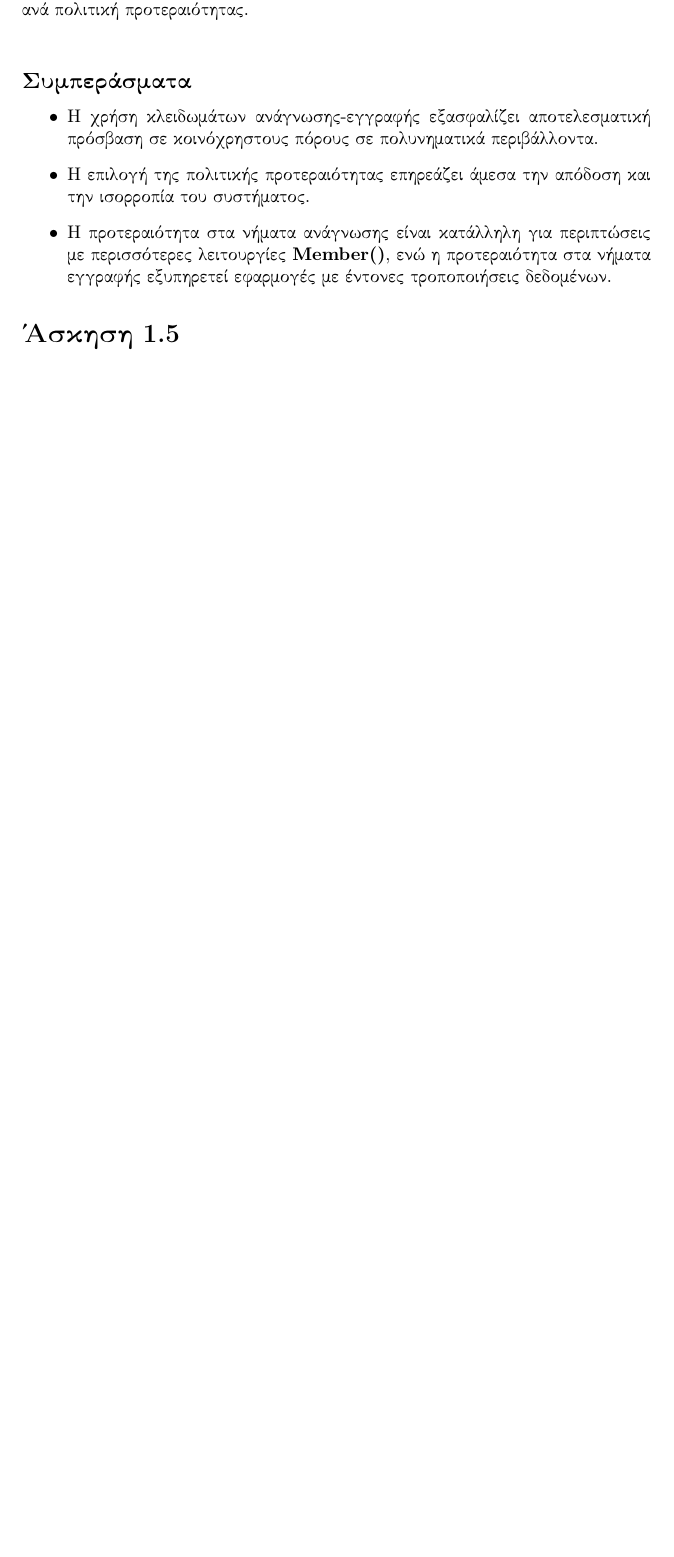
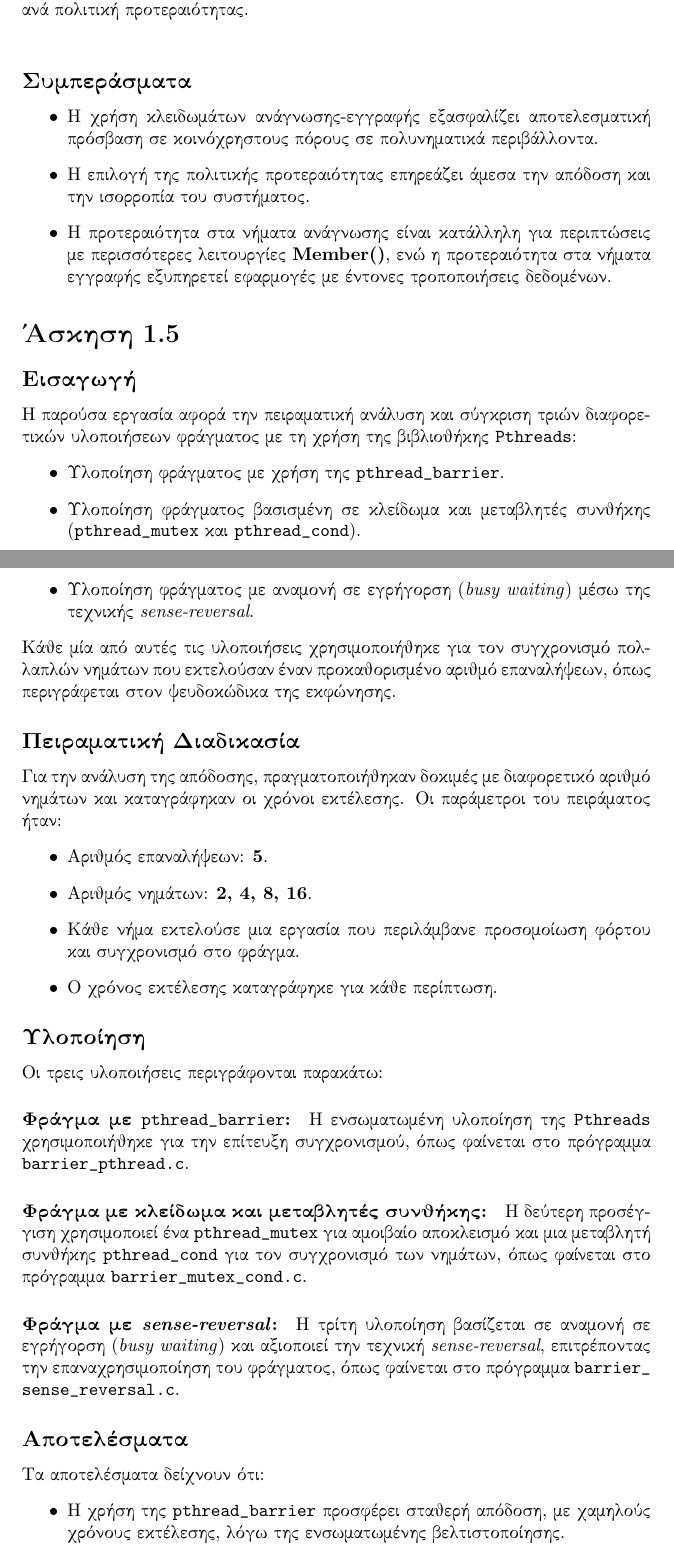
Before and after one commit to mgiannopoulos24/Parallel-Systems, a LaTeX problem sheet (Assignment 1/report/hw1.tex): part of page 10 of 10 before the commit and two parts of pages 10 and 11 of 12 after it, the two joined at a grey line, cut so that both start at the same text, the shorter picture padded with empty space. Compiled offline with pdfLaTeX.

Commit message:
finished barrier documentation

```diff
--- a/Assignment 1/report/hw1.tex
+++ b/Assignment 1/report/hw1.tex
@@ -296,4 +296,30 @@ $\pi$. Η μέθοδος βασίζεται στη χρήση γεννήτριω
     \item Η προτεραιότητα στα νήματα ανάγνωσης είναι κατάλληλη για περιπτώσεις με περισσότερες λειτουργίες \textbf{Member()}, ενώ η προτεραιότητα στα νήματα εγγραφής εξυπηρετεί εφαρμογές με έντονες τροποποιήσεις δεδομένων.
 \end{itemize}
 \section*{Άσκηση 1.5}
-% Περιεχόμενο Άσκησης 1.5 εδώ (αν υπάρχει)
+\subsection*{Εισαγωγή}
+Η παρούσα εργασία αφορά την πειραματική ανάλυση και σύγκριση τριών διαφορετικών υλοποιήσεων φράγματος με τη χρήση της βιβλιοθήκης \path{Pthreads}:
+\begin{itemize}
+    \item Υλοποίηση φράγματος με χρήση της \path{pthread_barrier}.
+    \item Υλοποίηση φράγματος βασισμένη σε κλείδωμα και μεταβλητές συνθήκης (\path{pthread_mutex} και \path{pthread_cond}).
+    \item Υλοποίηση φράγματος με αναμονή σε εγρήγορση (\textit{busy waiting}) μέσω της τεχνικής \textit{sense-reversal}.
+\end{itemize}
+Κάθε μία από αυτές τις υλοποιήσεις χρησιμοποιήθηκε για τον συγχρονισμό πολλαπλών νημάτων που εκτελούσαν έναν προκαθορισμένο αριθμό επαναλήψεων, όπως περιγράφεται στον ψευδοκώδικα της εκφώνησης.
+\subsection*{Πειραματική Διαδικασία}
+Για την ανάλυση της απόδοσης, πραγματοποιήθηκαν δοκιμές με διαφορετικό αριθμό νημάτων και καταγράφηκαν οι χρόνοι εκτέλεσης.
+Οι παράμετροι του πειράματος ήταν:
+\begin{itemize}
+    \item Αριθμός επαναλήψεων: \textbf{5}.
+    \item Αριθμός νημάτων: \textbf{2, 4, 8, 16}.
+    \item Κάθε νήμα εκτελούσε μια εργασία που περιλάμβανε προσομοίωση φόρτου και συγχρονισμό στο φράγμα.
+    \item Ο χρόνος εκτέλεσης καταγράφηκε για κάθε περίπτωση.
+\end{itemize}
+\subsection*{Υλοποίηση}
+Οι τρεις υλοποιήσεις περιγράφονται παρακάτω:
+\paragraph*{Φράγμα με \path{pthread_barrier}:} Η ενσωματωμένη υλοποίηση της \path{Pthreads} χρησιμοποιήθηκε για την επίτευξη συγχρονισμού, όπως φαίνεται στο πρόγραμμα \path{barrier_pthread.c}.
+\paragraph*{Φράγμα με κλείδωμα και μεταβλητές συνθήκης:} Η δεύτερη προσέγγιση χρησιμοποιεί ένα \path{pthread_mutex} για αμοιβαίο αποκλεισμό και μια μεταβλητή συνθήκης \path{pthread_cond} για τον συγχρονισμό των νημάτων, όπως φαίνεται στο πρόγραμμα \path{barrier_mutex_cond.c}.
+\paragraph*{Φράγμα με \textit{sense-reversal}:} Η τρίτη υλοποίηση βασίζεται σε αναμονή σε εγρήγορση (\textit{busy waiting}) και αξιοποιεί την τεχνική \textit{sense-reversal}, επιτρέποντας την επαναχρησιμοποίηση του φράγματος, όπως φαίνεται στο πρόγραμμα \path{barrier_sense_reversal.c}.
+\subsection*{Αποτελέσματα}
+Τα αποτελέσματα δείχνουν ότι:
+\begin{itemize}
+    \item Η χρήση της \path{pthread_barrier} προσφέρει σταθερή απόδοση, με χαμηλούς χρόνους εκτέλεσης, λόγω της ενσωματωμένης βελτιστοποίησης.
+    \item Η υλοποίηση με κλείδωμα και μεταβλητές συνθήκης είχε μεγαλύτερη ευελιξία αλλά παρουσίασε ελαφρώς μεγαλύτερους χρόνους λόγω του μηχανισμού αναστολής (\textit{wait}).
```
Also changed, not shown: Assignment 1/report/barrier_results.png (added), Assignment 1/report/hw1.pdf, Assignment 1/report/hw1.tex (14 more changed lines), 1 other file.
